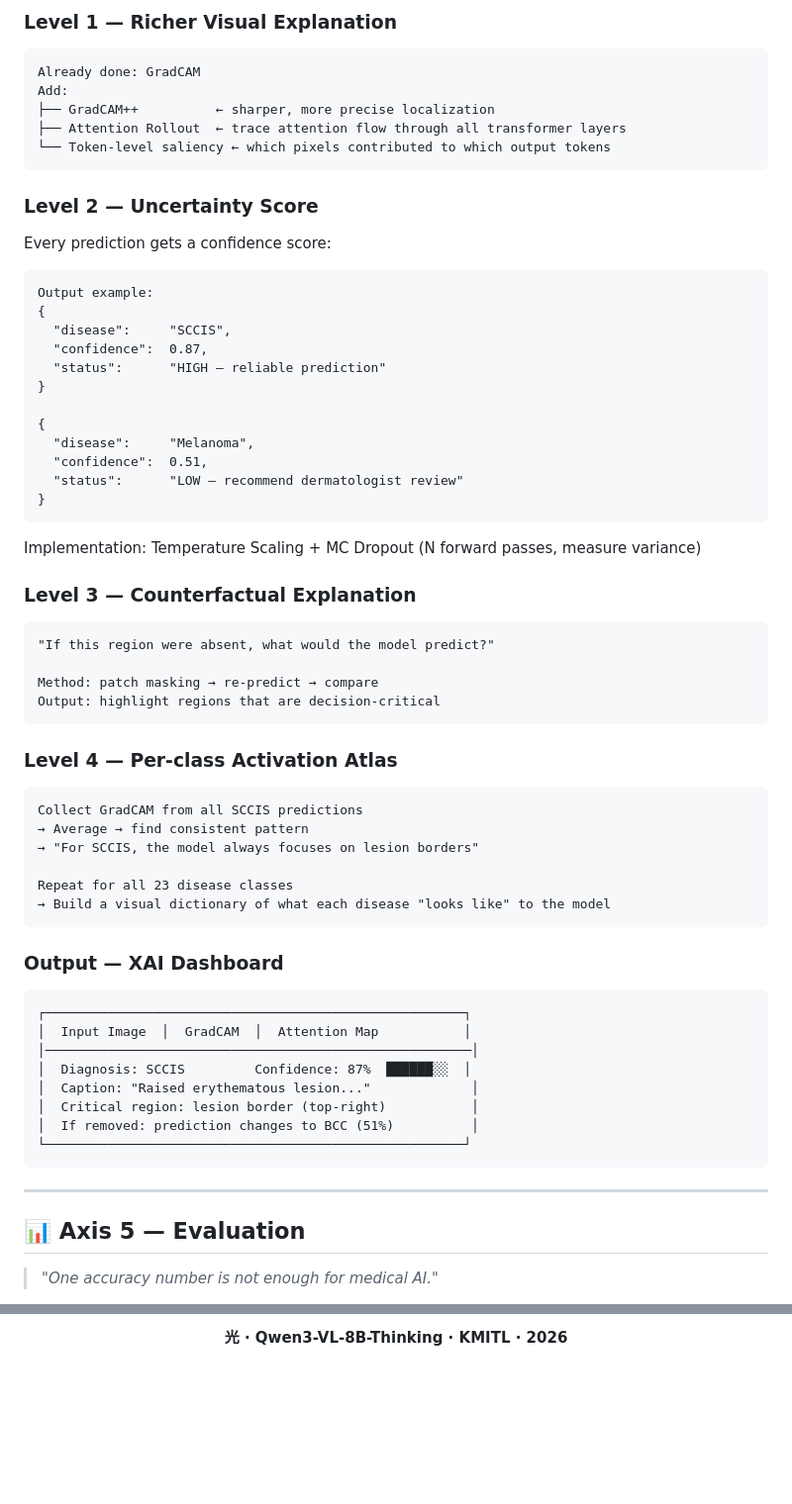
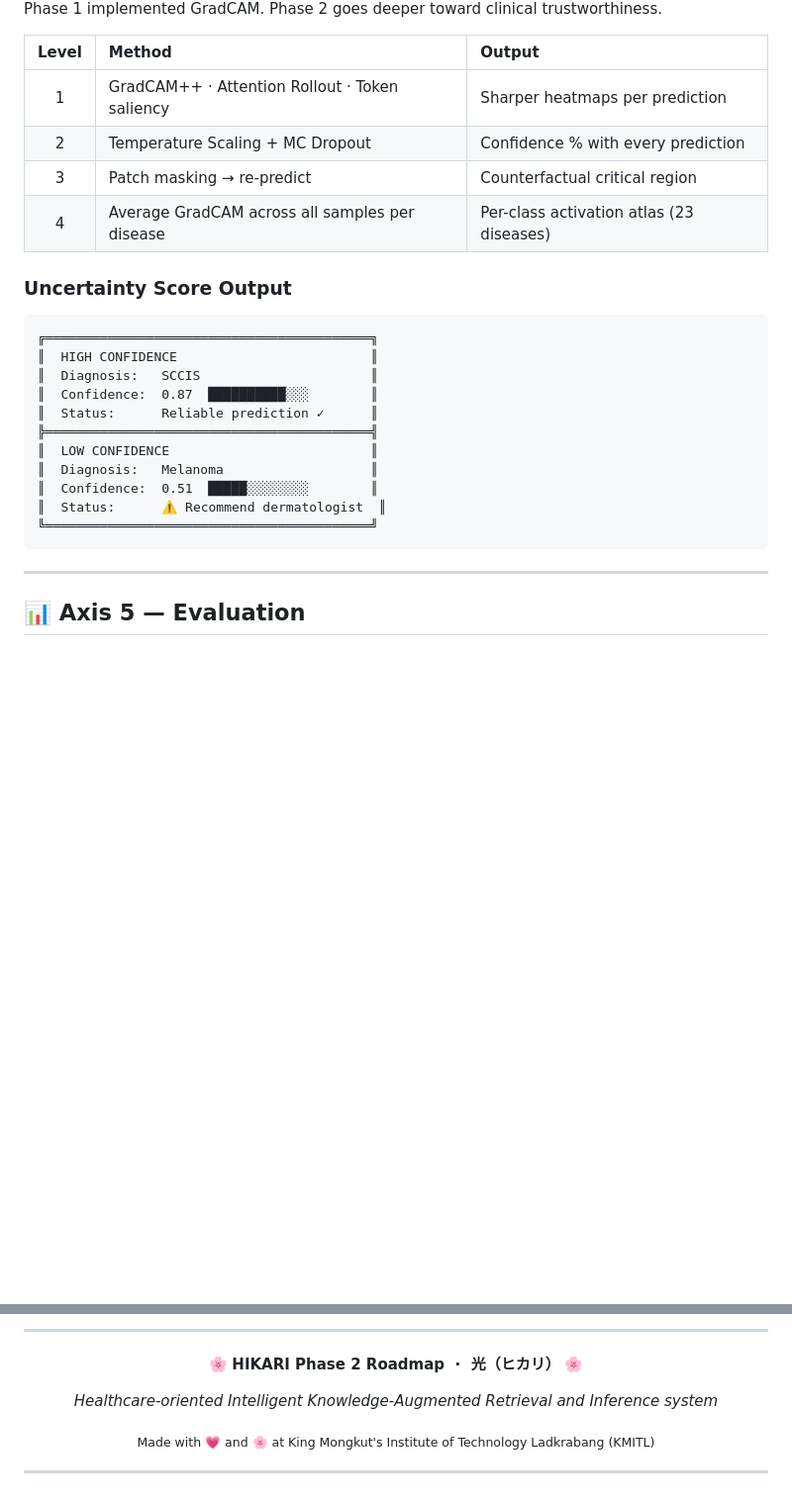
Before and after one commit to E27-25/HIKARI, a Markdown page: next_phase.md, 2 parts joined by grey strips. Shown at 99% size. Rendered like a GitHub page; blank space fills up the shorter version.

Commit message:
Restyle next_phase.md: match main README aesthetic with typing SVGs and badges
Co-Authored-By: Claude Sonnet 4.6 <noreply@anthropic.com>

````diff
--- a/next_phase.md
+++ b/next_phase.md
@@ -197,71 +221,34 @@ Phase 1 implemented GradCAM. Phase 2 goes deeper.
 
-### Level 1 — Richer Visual Explanation
+</div>
+
+Phase 1 implemented GradCAM. Phase 2 goes deeper toward clinical trustworthiness.
+
+| Level | Method | Output |
+|:-----:|:-------|:-------|
+| 1 | GradCAM++ · Attention Rollout · Token saliency | Sharper heatmaps per prediction |
+| 2 | Temperature Scaling + MC Dropout | Confidence % with every prediction |
+| 3 | Patch masking → re-predict | Counterfactual critical region |
+| 4 | Average GradCAM across all samples per disease | Per-class activation atlas (23 diseases) |
+
+### Uncertainty Score Output
 
 ```
-Already done: GradCAM
-Add:
-├── GradCAM++          ← sharper, more precise localization
-├── Attention Rollout  ← trace attention flow through all transformer layers
-└── Token-level saliency ← which pixels contributed to which output tokens
-```
-
-### Level 2 — Uncertainty Score
-
-Every prediction gets a confidence score:
-
-```
-Output example:
-{
-  "disease":     "SCCIS",
-  "confidence":  0.87,
-  "status":      "HIGH — reliable prediction"
-}
-
-{
-  "disease":     "Melanoma",
-  "confidence":  0.51,
-  "status":      "LOW — recommend dermatologist review"
-}
-```
-
-Implementation: Temperature Scaling + MC Dropout (N forward passes, measure variance)
-
-### Level 3 — Counterfactual Explanation
-
-```
-"If this region were absent, what would the model predict?"
-
-Method: patch masking → re-predict → compare
-Output: highlight regions that are decision-critical
-```
-
-### Level 4 — Per-class Activation Atlas
-
-```
-Collect GradCAM from all SCCIS predictions
-→ Average → find consistent pattern
-→ "For SCCIS, the model always focuses on lesion borders"
-
-Repeat for all 23 disease classes
-→ Build a visual dictionary of what each disease "looks like" to the model
-```
-
-### Output — XAI Dashboard
-
-```
-┌──────────────────────────────────────────────────────┐
-│  Input Image  │  GradCAM  │  Attention Map           │
-│───────────────────────────────────────────────────────│
-│  Diagnosis: SCCIS         Confidence: 87%  ██████░░  │
-│  Caption: "Raised erythematous lesion..."             │
-│  Critical region: lesion border (top-right)           │
-│  If removed: prediction changes to BCC (51%)          │
-└──────────────────────────────────────────────────────┘
+╔══════════════════════════════════════════╗
+║  HIGH CONFIDENCE                         ║
+║  Diagnosis:   SCCIS                      ║
+║  Confidence:  0.87  ██████████░░░        ║
+║  Status:      Reliable prediction ✓      ║
+╠══════════════════════════════════════════╣
+║  LOW CONFIDENCE                          ║
+║  Diagnosis:   Melanoma                   ║
+║  Confidence:  0.51  █████░░░░░░░░        ║
+║  Status:      ⚠️ Recommend dermatologist  ║
+╚══════════════════════════════════════════╝
 ```
 
 ---
 
 ## 📊 Axis 5 — Evaluation
 
-> *"One accuracy number is not enough for medical AI."*
+<div align="center">
 
@@ -443,4 +401,10 @@ ONGOING   ── W&B dashboard always live
 
-**光 · Qwen3-VL-8B-Thinking · KMITL · 2026**
+<hr/>
+
+<p>🌸 <b>HIKARI Phase 2 Roadmap &nbsp;·&nbsp; 光（ヒカリ）</b> 🌸</p>
+<p><i>Healthcare-oriented Intelligent Knowledge-Augmented Retrieval and Inference system</i></p>
+<sub>Made with 💗 and 🌸 at King Mongkut's Institute of Technology Ladkrabang (KMITL)</sub>
+
+<hr/>
 
 </div>
````
Also changed, not shown: other parts of next_phase.md (+187 -192 lines).
